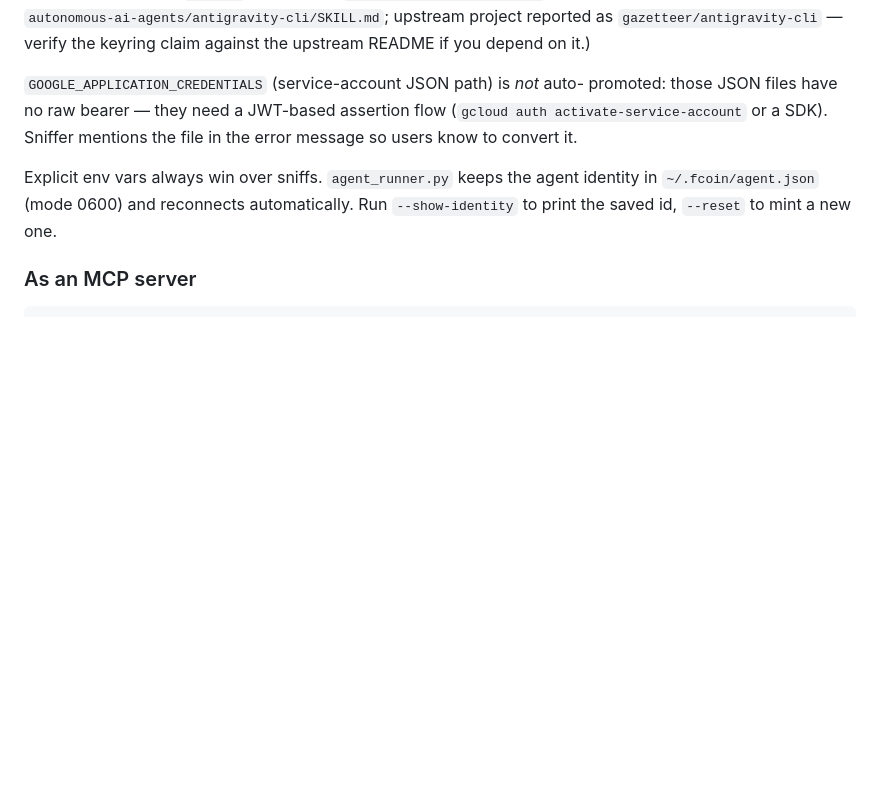
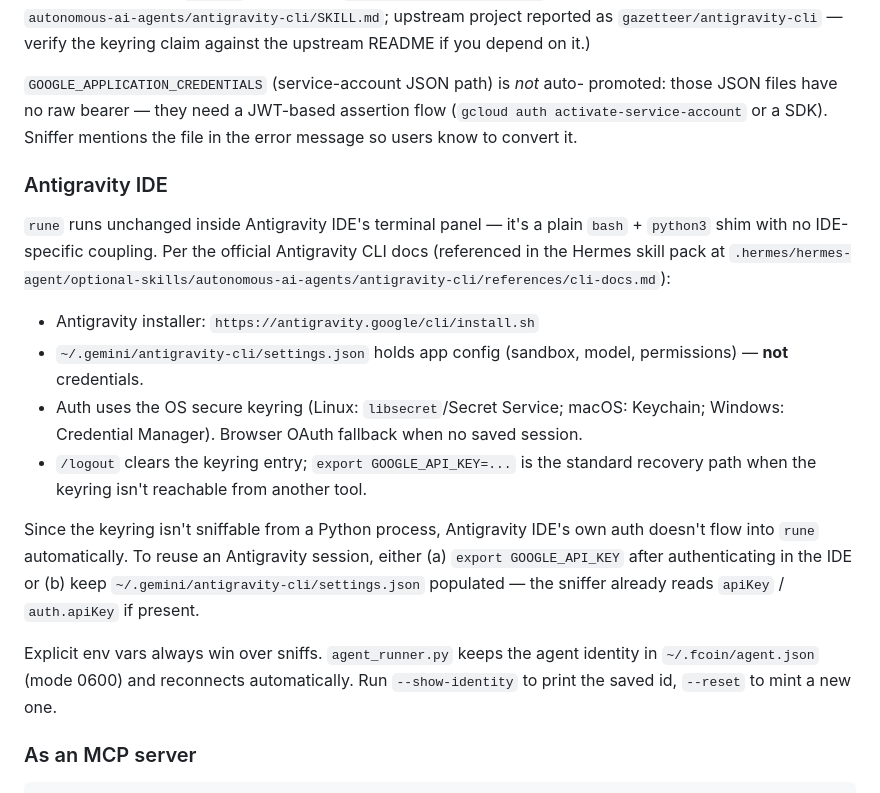
Before and after one commit to viprocket1/fcoin, a Markdown page: README.md, the part around the change. GitHub-like rendering; blank space fills up the shorter version.

Commit message:
README: explain Antigravity IDE compatibility + keyring caveat; document exporter paths

```diff
--- a/README.md
+++ b/README.md
@@ -76,6 +76,28 @@ promoted: those JSON files have no raw bearer — they need a JWT-based
 assertion flow (`gcloud auth activate-service-account` or a SDK). Sniffer
 mentions the file in the error message so users know to convert it.
 
+### Antigravity IDE
+
+`rune` runs unchanged inside Antigravity IDE's terminal panel — it's a
+plain `bash` + `python3` shim with no IDE-specific coupling. Per the official
+Antigravity CLI docs (referenced in the Hermes skill pack at
+`.hermes/hermes-agent/optional-skills/autonomous-ai-agents/antigravity-cli/references/cli-docs.md`):
+
+- Antigravity installer: `https://antigravity.google/cli/install.sh`
+- `~/.gemini/antigravity-cli/settings.json` holds app config (sandbox,
+  model, permissions) — **not** credentials.
+- Auth uses the OS secure keyring (Linux: `libsecret`/Secret Service;
+  macOS: Keychain; Windows: Credential Manager). Browser OAuth fallback
+  when no saved session.
+- `/logout` clears the keyring entry; `export GOOGLE_API_KEY=...` is the
+  standard recovery path when the keyring isn't reachable from another tool.
+
+Since the keyring isn't sniffable from a Python process, Antigravity IDE's
+own auth doesn't flow into `rune` automatically. To reuse an Antigravity
+session, either (a) `export GOOGLE_API_KEY` after authenticating in the IDE
+or (b) keep `~/.gemini/antigravity-cli/settings.json` populated — the
+sniffer already reads `apiKey` / `auth.apiKey` if present.
+
 Explicit env vars always win over sniffs. `agent_runner.py` keeps the agent
 identity in `~/.fcoin/agent.json` (mode 0600) and reconnects automatically. Run
 `--show-identity` to print the saved id, `--reset` to mint a new one.
```
